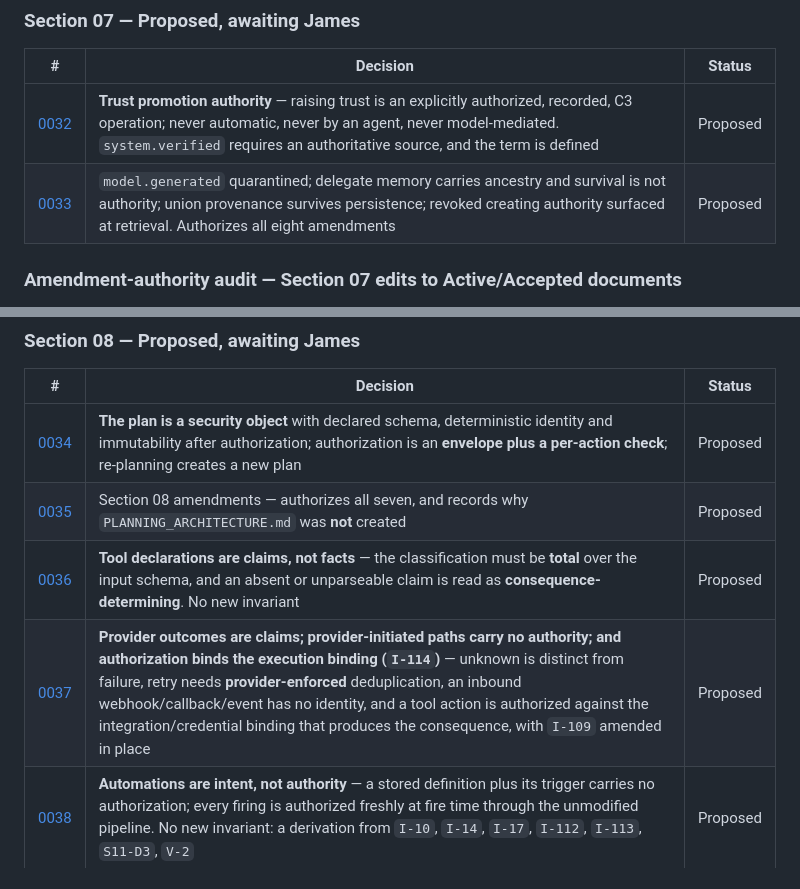
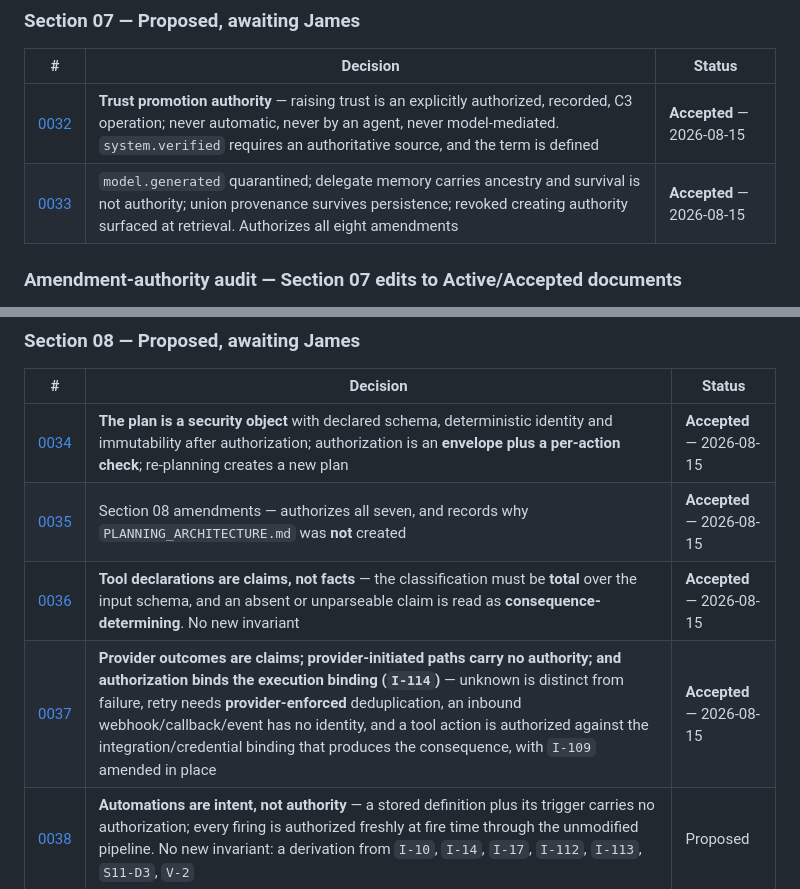
Before and after one commit to Jamersontech/Nova, a Markdown page: docs/decisions/README.md, 2 parts joined by grey strips. Rendered like a GitHub page.

```diff
--- a/docs/decisions/README.md
+++ b/docs/decisions/README.md
@@ -282,8 +282,8 @@ material (recorded as outstanding in [`../ROADMAP.md`](../ROADMAP.md)). **Three
 
 | # | Decision | Status |
 | --- | --- | --- |
-| [0032](./0032-trust-promotion-authority.md) | **Trust promotion authority** — raising trust is an explicitly authorized, recorded, C3 operation; never automatic, never by an agent, never model-mediated. `system.verified` requires an authoritative source, and the term is defined | Proposed |
-| [0033](./0033-section-07-amendments-to-accepted-architecture.md) | `model.generated` quarantined; delegate memory carries ancestry and survival is not authority; union provenance survives persistence; revoked creating authority surfaced at retrieval. Authorizes all eight amendments | Proposed |
+| [0032](./0032-trust-promotion-authority.md) | **Trust promotion authority** — raising trust is an explicitly authorized, recorded, C3 operation; never automatic, never by an agent, never model-mediated. `system.verified` requires an authoritative source, and the term is defined | **Accepted** — 2026-08-15 |
+| [0033](./0033-section-07-amendments-to-accepted-architecture.md) | `model.generated` quarantined; delegate memory carries ancestry and survival is not authority; union provenance survives persistence; revoked creating authority surfaced at retrieval. Authorizes all eight amendments | **Accepted** — 2026-08-15 |
 
 ### Amendment-authority audit — Section 07 edits to Active/Accepted documents
 
@@ -316,10 +316,10 @@ changes no lifecycle stage.
 
 | # | Decision | Status |
 | --- | --- | --- |
-| [0034](./0034-the-plan-is-a-security-object.md) | **The plan is a security object** with declared schema, deterministic identity and immutability after authorization; authorization is an **envelope plus a per-action check**; re-planning creates a new plan | Proposed |
-| [0035](./0035-section-08-amendments-to-accepted-architecture.md) | Section 08 amendments — authorizes all seven, and records why `PLANNING_ARCHITECTURE.md` was **not** created | Proposed |
-| [0036](./0036-tool-declarations-are-claims-not-facts.md) | **Tool declarations are claims, not facts** — the classification must be **total** over the input schema, and an absent or unparseable claim is read as **consequence-determining**. No new invariant | Proposed |
-| [0037](./0037-provider-outcomes-and-provider-initiated-paths.md) | **Provider outcomes are claims; provider-initiated paths carry no authority; and authorization binds the execution binding (`I-114`)** — unknown is distinct from failure, retry needs **provider-enforced** deduplication, an inbound webhook/callback/event has no identity, and a tool action is authorized against the integration/credential binding that produces the consequence, with `I-109` amended in place | Proposed |
+| [0034](./0034-the-plan-is-a-security-object.md) | **The plan is a security object** with declared schema, deterministic identity and immutability after authorization; authorization is an **envelope plus a per-action check**; re-planning creates a new plan | **Accepted** — 2026-08-15 |
+| [0035](./0035-section-08-amendments-to-accepted-architecture.md) | Section 08 amendments — authorizes all seven, and records why `PLANNING_ARCHITECTURE.md` was **not** created | **Accepted** — 2026-08-15 |
+| [0036](./0036-tool-declarations-are-claims-not-facts.md) | **Tool declarations are claims, not facts** — the classification must be **total** over the input schema, and an absent or unparseable claim is read as **consequence-determining**. No new invariant | **Accepted** — 2026-08-15 |
+| [0037](./0037-provider-outcomes-and-provider-initiated-paths.md) | **Provider outcomes are claims; provider-initiated paths carry no authority; and authorization binds the execution binding (`I-114`)** — unknown is distinct from failure, retry needs **provider-enforced** deduplication, an inbound webhook/callback/event has no identity, and a tool action is authorized against the integration/credential binding that produces the consequence, with `I-109` amended in place | **Accepted** — 2026-08-15 |
 | [0038](./0038-automations-are-intent-not-authority.md) | **Automations are intent, not authority** — a stored definition plus its trigger carries no authorization; every firing is authorized freshly at fire time through the unmodified pipeline. No new invariant: a derivation from `I-10`, `I-14`, `I-17`, `I-112`, `I-113`, `S11-D3`, `V-2` | Proposed |
 | [0039](./0039-communication-is-classified-egress.md) | **Communication is classified egress** — the classification of the content leaving governs the send, enforced at PDP step 7 via the existing Tool call PEP. No new invariant, PEP or object; consent/opt-out deferred to Section 37 | Proposed |
 | [0040](./0040-voice-is-an-input-surface-not-an-authentication-factor.md) | **Voice is an input surface, not an authentication factor** — resolves the `USER_INTERFACE_ARCHITECTURE.md` §6–§7 / `AUTHENTICATION_MODEL.md` §4 contradiction by separating the action side from the session side; voice biometrics explicitly not adopted. No new invariant | Proposed |
```
Also changed, not shown: docs/ROADMAP.md (+4 -3 lines), docs/architecture/INVARIANTS.md (+4 -5 lines).
